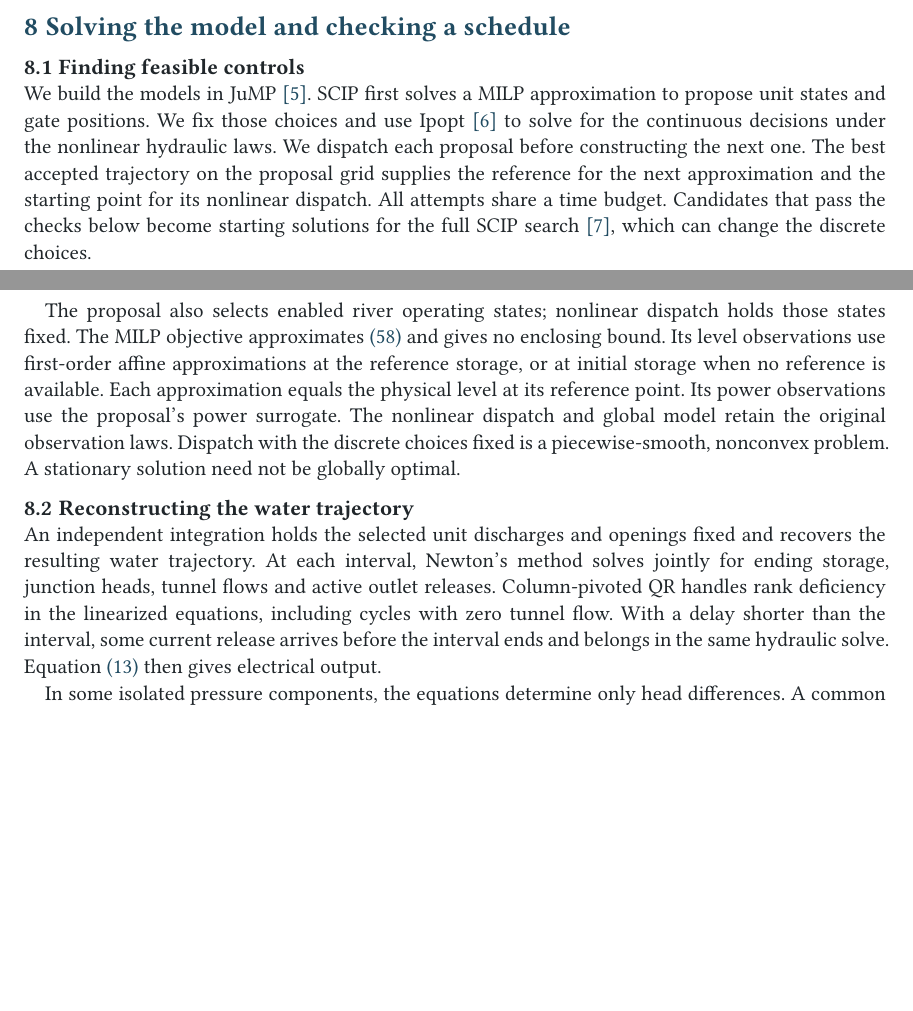
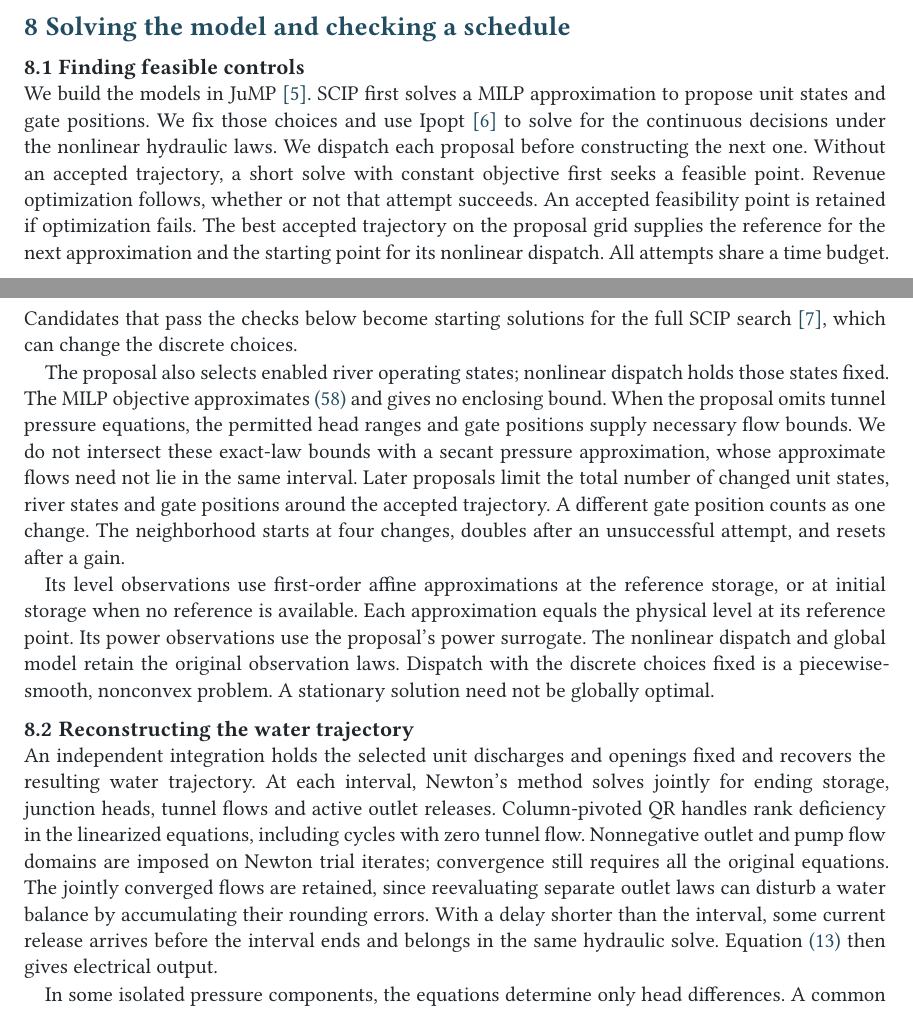
Before and after one commit to monochromatti/open-shop, a Typst document (paper/paper.typ, which reads docs/api.md): two parts of pages 13 and 14 of 18, joined at a grey line, cut so that both start at the same text, the shorter picture padded with empty space. The pictures show the PDF file paper/paper.pdf that the author committed with the source.

Commit message:
Improve physical starts and joint dispatch neighborhoods

```diff
--- a/docs/api.md
+++ b/docs/api.md
@@ -28,7 +28,10 @@ supplied decisions.
 `schedule_case` runs preparation on its own. It dispatches each MILP proposal
 immediately and uses the best accepted trajectory on the proposal grid to update the next proposal
 and nonlinear starting point. Rejected candidates do not replace the accepted
-schedule. A supplied `initial` must pass independent acceptance for this case;
+schedule. Without an accepted trajectory, a short feasibility-only dispatch
+precedes revenue optimization. Later proposals search joint neighborhoods of
+unit states, river states and categorical gate positions around the best
+accepted trajectory. A supplied `initial` must pass independent acceptance for this case;
 it is not an unchecked guess for changed physical inputs. All proposal and
 dispatch attempts share `time_limit`, with individual limits set by
 `proposal_time_limit` and `nlp_time_limit`.
--- a/paper/paper.typ
+++ b/paper/paper.typ
@@ -1057,6 +1057,9 @@ We build the models in JuMP~@jump. SCIP first solves a MILP approximation
 to propose unit states and gate positions. We fix those choices and use
 Ipopt~@ipopt to solve for the continuous decisions under the nonlinear
 hydraulic laws. We dispatch each proposal before constructing the next one.
+Without an accepted trajectory, a short solve with constant objective first
+seeks a feasible point. Revenue optimization follows, whether or not that
+attempt succeeds. An accepted feasibility point is retained if optimization fails.
 The best accepted trajectory on the proposal grid supplies the reference for the next
 approximation and the starting point for its nonlinear dispatch. All attempts
 share a time budget. Candidates that pass the checks below become starting solutions
@@ -1064,6 +1067,15 @@ for the full SCIP search~@scip, which can change the discrete choices.
 
 The proposal also selects enabled river operating states; nonlinear dispatch
 holds those states fixed. The MILP objective approximates @eq:objective and gives no enclosing bound.
+When the proposal omits tunnel pressure equations, the permitted head ranges
+and gate positions supply necessary flow bounds. We do not intersect these
+exact-law bounds with a secant pressure approximation, whose approximate
+flows need not lie in the same interval. Later proposals limit the total
+number of changed unit states, river states and gate positions around the
+accepted trajectory. A different gate position counts as one change. The
+neighborhood starts at four changes, doubles after an unsuccessful attempt,
+and resets after a gain.
+
 Its level observations use first-order affine approximations at the reference
 storage, or at initial storage when no reference is available. Each approximation
 equals the physical level at its reference point. Its power observations use the
@@ -1078,7 +1090,11 @@ An independent integration holds the selected unit discharges and openings
 fixed and recovers the resulting water trajectory. At each interval, Newton's
 method solves jointly for ending storage, junction heads, tunnel flows and
 active outlet releases. Column-pivoted QR handles rank deficiency in the
-linearized equations, including cycles with zero tunnel flow. With a delay
+linearized equations, including cycles with zero tunnel flow.
+Nonnegative outlet and pump flow domains are imposed on Newton trial iterates;
+convergence still requires all the original equations. The jointly converged
+flows are retained, since reevaluating separate outlet laws can disturb a
+water balance by accumulating their rounding errors. With a delay
 shorter than the interval, some current release arrives before the interval
 ends and belongs in the same hydraulic
 solve. Equation @eq:power then gives electrical output.
```
Also changed, not shown: paper/paper.pdf, 8 other files.
